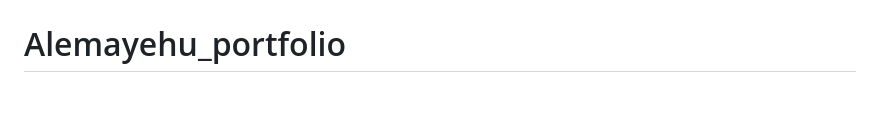
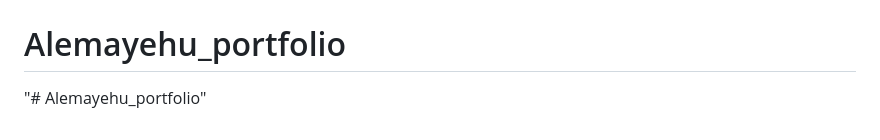
Before and after one commit to alemayehuabebe01/Alemayehu_portfolio, a Markdown page: README.md, the part around the change. GitHub-like rendering; blank space fills up the shorter version.

```diff
--- a/README.md
+++ b/README.md
@@ -70,3 +70,4 @@ The Laravel framework is open-sourced software licensed under the [MIT license](
 # my_portofolio
 # Alemayehu_portfolio
 # Alemayehu_portfolio
+"# Alemayehu_portfolio"
```
